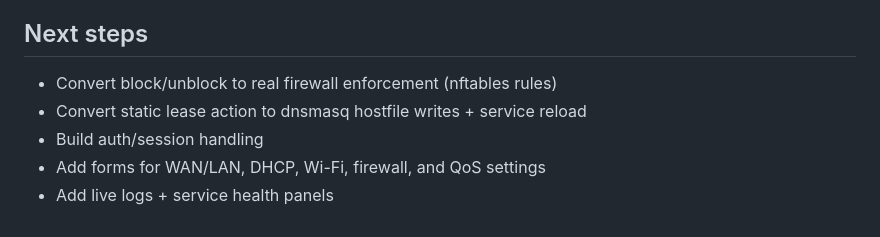
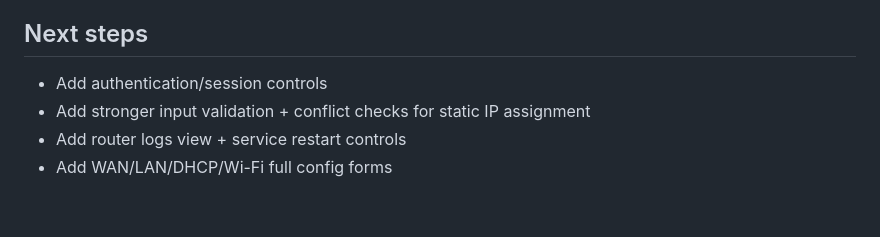
Before and after one commit to wicksense/piroutergui, a Markdown page: README.md, the part around the change printed below. Rendered like a GitHub page.

```diff
--- a/README.md
+++ b/README.md
@@ -35,8 +48,7 @@ Then open http://localhost:5173
 
 ## Next steps
 
-- Convert block/unblock to real firewall enforcement (nftables rules)
-- Convert static lease action to dnsmasq hostfile writes + service reload
-- Build auth/session handling
-- Add forms for WAN/LAN, DHCP, Wi-Fi, firewall, and QoS settings
-- Add live logs + service health panels
+- Add authentication/session controls
+- Add stronger input validation + conflict checks for static IP assignment
+- Add router logs view + service restart controls
+- Add WAN/LAN/DHCP/Wi-Fi full config forms
```
Also changed, not shown: other parts of README.md (+15 -2 lines), docs/assets/dashboard-desktop.png (added), docs/assets/dashboard-mobile.png (added), 2 other files.
